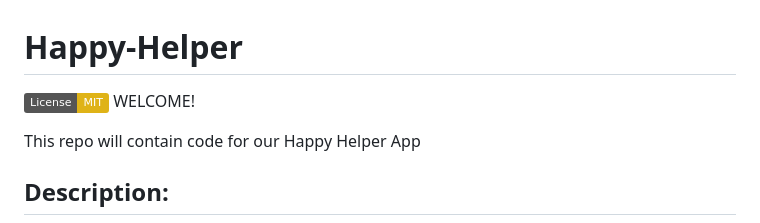
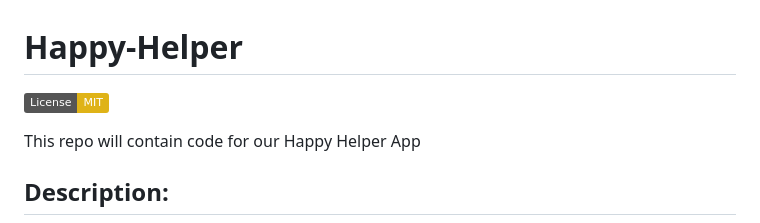
Before and after one commit to HawaFallay/Happy-Helper-, a Markdown page: README.md, the part around the change. GitHub-like rendering; badges without logos.

Commit message:
slight change to README

```diff
--- a/README.md
+++ b/README.md
@@ -1,6 +1,5 @@
 # Happy-Helper
 [![License: MIT](https://img.shields.io/badge/License-MIT-yellow.svg)](https://opensource.org/licenses/MIT)
-WELCOME!
 
 This repo will contain code for our Happy Helper App
 
```
